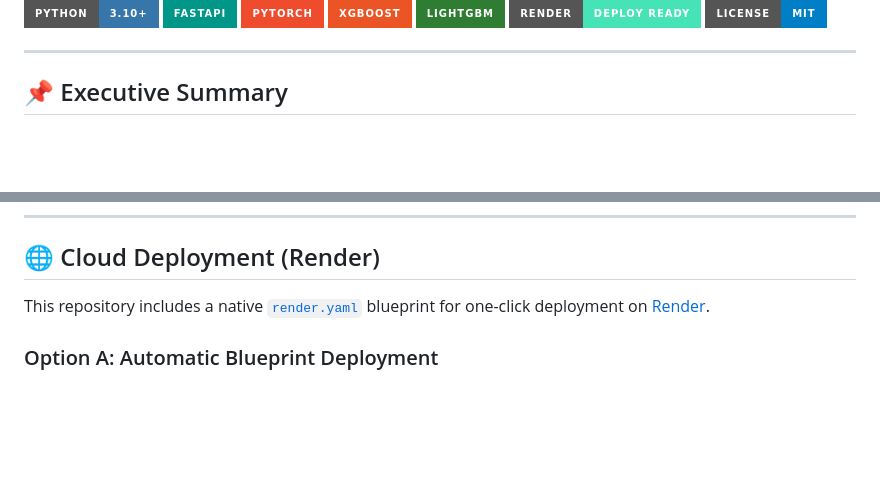
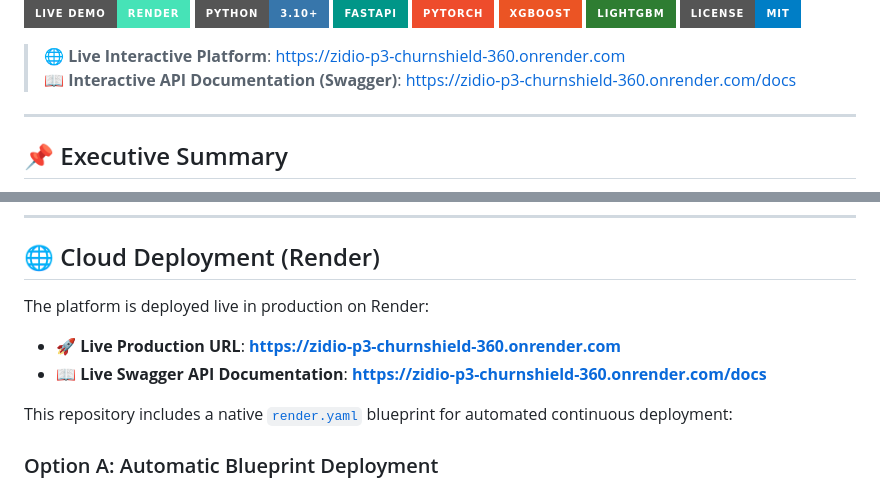
Before and after one commit to akshar059/Zidio-P3-ChurnShield-360, a Markdown page: README.md, 2 parts joined by grey strips. Drawn GitHub-style; badges without logos; blank space fills up the shorter version.

Commit message:
docs: add live production deployment links and badges (https://zidio-p3-churnshield-360.onrender.com)

```diff
--- a/README.md
+++ b/README.md
@@ -6,8 +7,10 @@
 [![PyTorch](https://img.shields.io/badge/PyTorch-EE4C2C?style=for-the-badge&logo=pytorch&logoColor=white)](https://pytorch.org/)
 [![XGBoost](https://img.shields.io/badge/XGBoost-EB5424?style=for-the-badge&logo=xgboost&logoColor=white)](https://xgboost.readthedocs.io/)
 [![LightGBM](https://img.shields.io/badge/LightGBM-2E7D32?style=for-the-badge&logo=lightgbm&logoColor=white)](https://lightgbm.readthedocs.io/)
-[![Render](https://img.shields.io/badge/Render-Deploy%20Ready-46E3B7?style=for-the-badge&logo=render&logoColor=black)](https://render.com/)
 [![License](https://img.shields.io/badge/License-MIT-blue?style=for-the-badge)](LICENSE)
+
+> 🌐 **Live Interactive Platform**: [https://zidio-p3-churnshield-360.onrender.com](https://zidio-p3-churnshield-360.onrender.com)
+> 📖 **Interactive API Documentation (Swagger)**: [https://zidio-p3-churnshield-360.onrender.com/docs](https://zidio-p3-churnshield-360.onrender.com/docs)
 
 ---
 
@@ -241,7 +244,11 @@ Once initialized, access the platform in your browser:
 
 ## 🌐 Cloud Deployment (Render)
 
-This repository includes a native [`render.yaml`](file:///d:/DEGREE/course%20&%20virtual%20internship/zidio%20internship/project-3/render.yaml) blueprint for one-click deployment on [Render](https://render.com/).
+The platform is deployed live in production on Render:
+- 🚀 **Live Production URL**: **[https://zidio-p3-churnshield-360.onrender.com](https://zidio-p3-churnshield-360.onrender.com)**
+- 📖 **Live Swagger API Documentation**: **[https://zidio-p3-churnshield-360.onrender.com/docs](https://zidio-p3-churnshield-360.onrender.com/docs)**
+
+This repository includes a native [`render.yaml`](file:///d:/DEGREE/course%20&%20virtual%20internship/zidio%20internship/project-3/render.yaml) blueprint for automated continuous deployment:
 
 ### Option A: Automatic Blueprint Deployment
 1. Log in to [Render Dashboard](https://dashboard.render.com/).
```
Also changed, not shown: other parts of README.md (+1 -0 lines).
